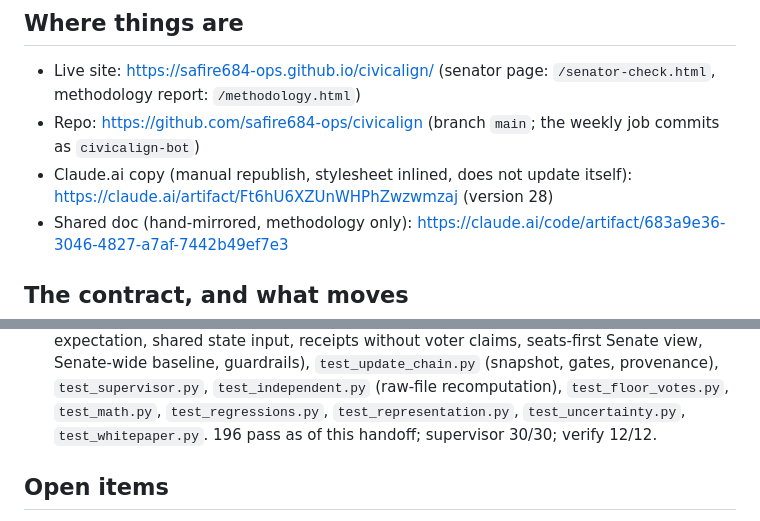
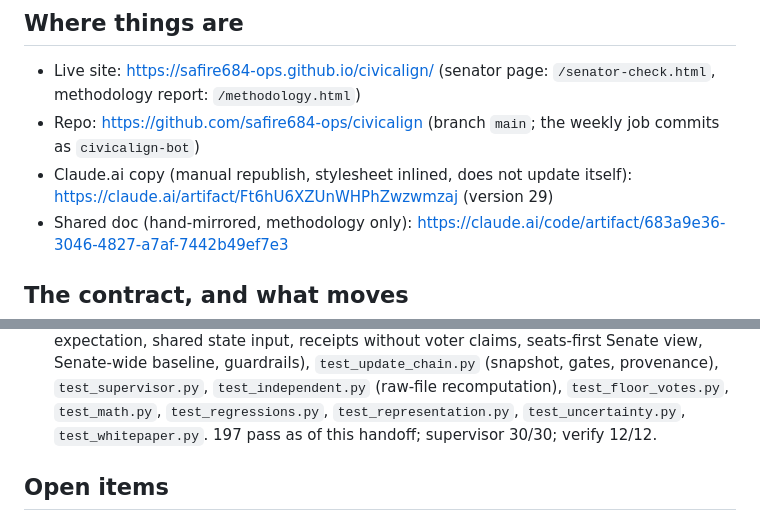
Before and after one commit to safire684-ops/civicalign, a Markdown page: HANDOFF.md, 2 parts joined by grey strips. Rendered like a GitHub page.

Commit message:
Handoff: claude.ai copy is version 29
Co-Authored-By: Claude Fable 5.1 <noreply@anthropic.com>

```diff
--- a/HANDOFF.md
+++ b/HANDOFF.md
@@ -12,7 +12,7 @@ in step.
 - Repo: https://github.com/safire684-ops/civicalign (branch `main`; the weekly
   job commits as `civicalign-bot`)
 - Claude.ai copy (manual republish, stylesheet inlined, does not update itself):
-  https://claude.ai/artifact/Ft6hU6XZUnWHPhZwzwmzaj (version 28)
+  https://claude.ai/artifact/Ft6hU6XZUnWHPhZwzwmzaj (version 29)
 - Shared doc (hand-mirrored, methodology only):
   https://claude.ai/code/artifact/683a9e36-3046-4827-a7af-7442b49ef7e3
 
@@ -213,7 +213,7 @@ guard (104 Voteview rows for 100 seats) is in `sources/voteview.py`.
   `test_supervisor.py`, `test_independent.py` (raw-file recomputation),
   `test_floor_votes.py`, `test_math.py`, `test_regressions.py`,
   `test_representation.py`, `test_uncertainty.py`, `test_whitepaper.py`.
-  196 pass as of this handoff; supervisor 30/30; verify 12/12.
+  197 pass as of this handoff; supervisor 30/30; verify 12/12.
 
 ## Open items
 
```
